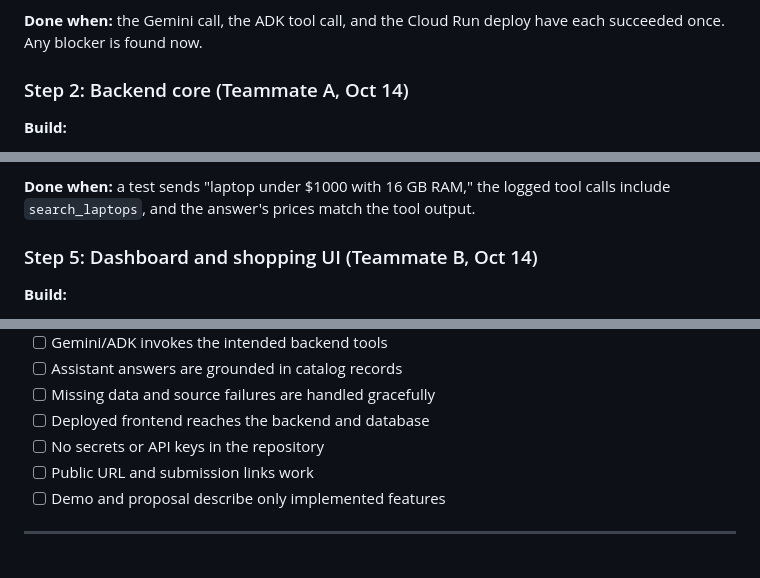
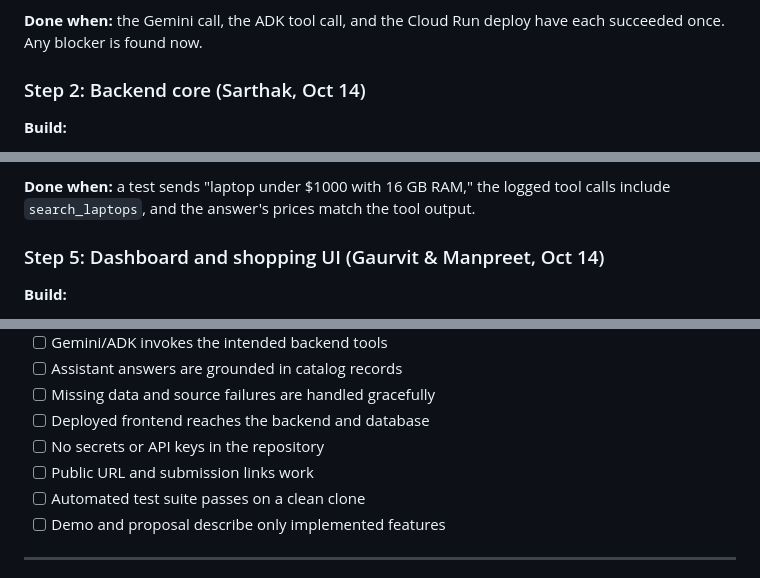
Before and after one commit to Manpreets1002/RetailPilot, a Markdown page: plans/Plan of Action.md, 3 parts joined by grey strips. Drawn GitHub-style.

```diff
--- a/README.md
+++ b/plans/Plan of Action.md
@@ -124,7 +127,7 @@ Every price returned by the API must carry `source_url` and `observed_at`.
 
 **Done when:** the Gemini call, the ADK tool call, and the Cloud Run deploy have each succeeded once. Any blocker is found now.
 
-### Step 2: Backend core (Teammate A, Oct 14)
+### Step 2: Backend core (Sarthak, Oct 14)
 
 **Build:**
 - `db/models.py`: SQLAlchemy models for the tables above.
@@ -165,7 +168,7 @@ Every price returned by the API must carry `source_url` and `observed_at`.
 
 **Done when:** a test sends "laptop under $1000 with 16 GB RAM," the logged tool calls include `search_laptops`, and the answer's prices match the tool output.
 
-### Step 5: Dashboard and shopping UI (Teammate B, Oct 14)
+### Step 5: Dashboard and shopping UI (Gaurvit & Manpreet, Oct 14)
 
 **Build:**
 - `frontend/dashboard.py` (retailer view): product table, price comparison for the selected product, a history chart with one line per retailer, and a form for unit cost and target price that calls `/api/profit/calculate`.
@@ -250,6 +281,7 @@ Every price returned by the API must carry `source_url` and `observed_at`.
 - [ ] Deployed frontend reaches the backend and database
 - [ ] No secrets or API keys in the repository
 - [ ] Public URL and submission links work
+- [ ] Automated test suite passes on a clean clone
 - [ ] Demo and proposal describe only implemented features
 
 ---
```
Also changed, not shown: other parts of plans/Plan of Action.md (+44 -13 lines).
